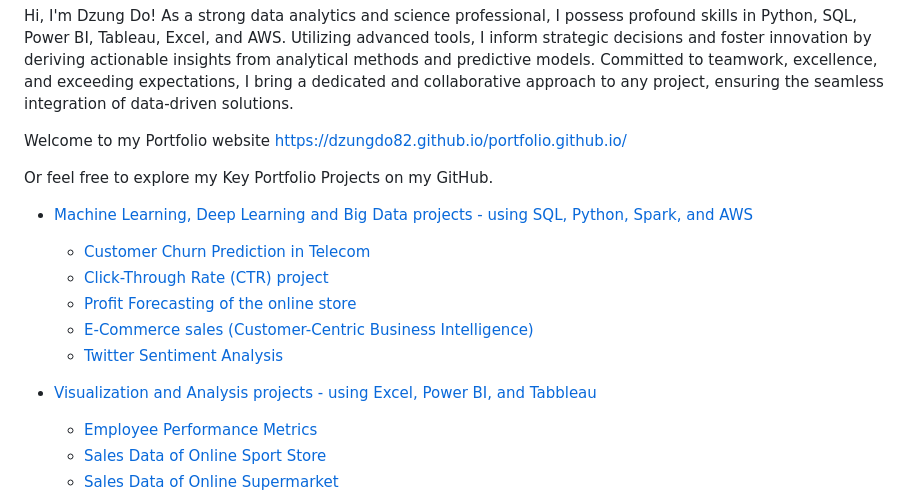
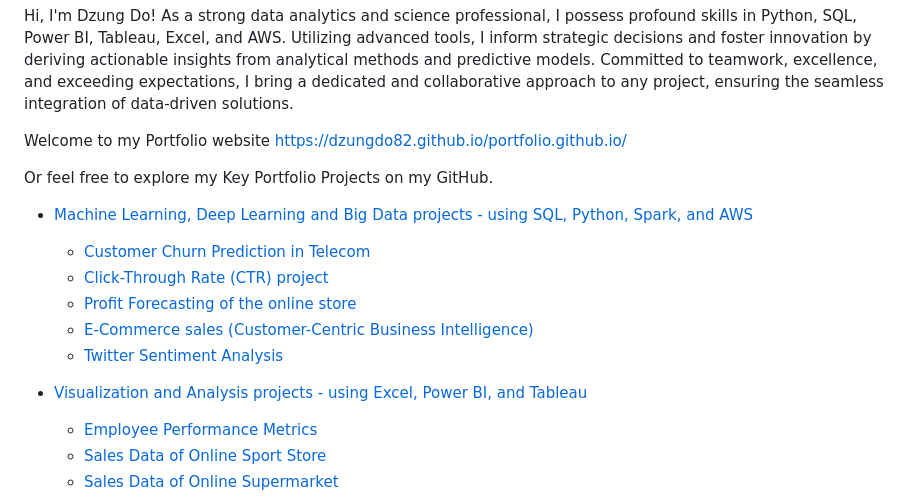
Before and after one commit to DzungDo82/portfolio.github.io, a Markdown page: README.md, the part around one of its changes. Drawn GitHub-style.

```diff
--- a/README.md
+++ b/README.md
@@ -16,7 +16,7 @@ Or feel free to explore my Key Portfolio Projects on my GitHub.
 	+ [E-Commerce sales (Customer-Centric Business Intelligence)](#e-commerce-rfm)
 	+ [Twitter Sentiment Analysis](#twitter-sentiment-analysis)
 
-- [Visualization and Analysis projects - using Excel, Power BI, and Tabbleau](#visualization-analysis)
+- [Visualization and Analysis projects - using Excel, Power BI, and Tableau](#visualization-analysis)
 	+ [Employee Performance Metrics](#employee-metrics)
 	+ [Sales Data of Online Sport Store](#sales-sport-store)
 	+ [Sales Data of Online Supermarket](#sales-market)
```
Also changed, not shown: other parts of README.md (+1 -1 lines).
